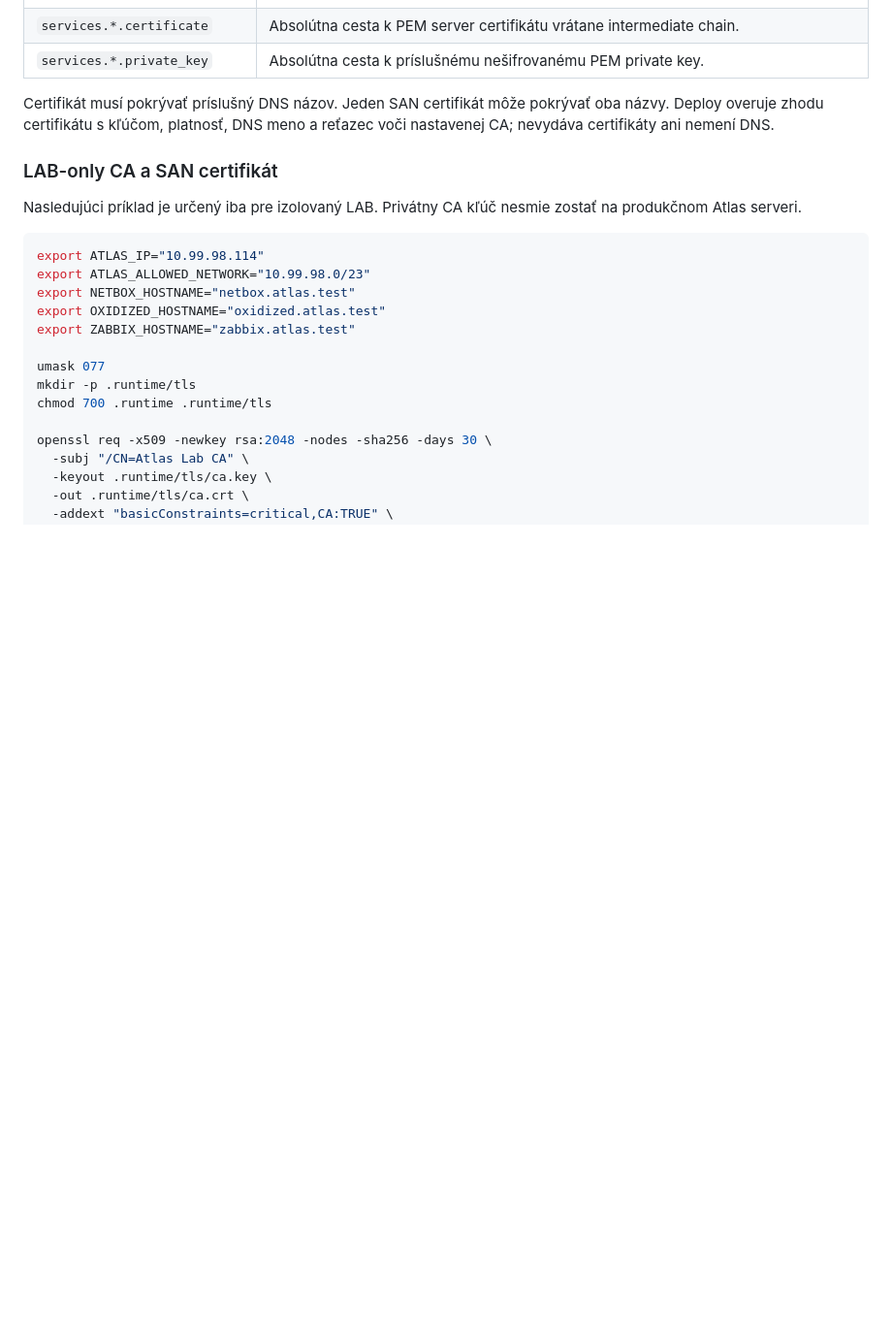
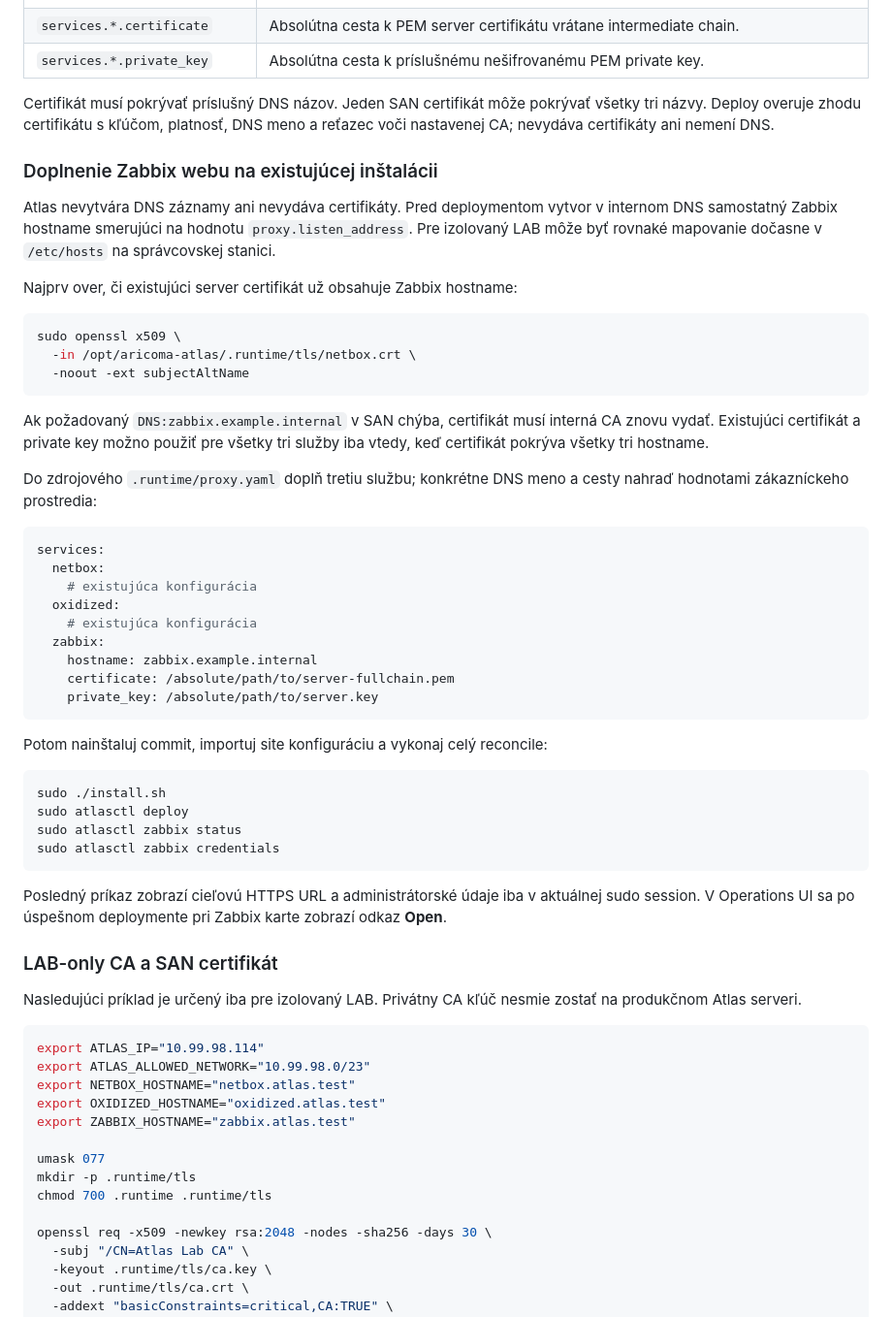
Before and after one commit to dablkros/aricoma-atlas, a Markdown page: README.md, the part around the change. Shown at 97% size. Rendered like a GitHub page; blank space fills up the shorter version.

Commit message:
Zabbix implementation DNS readme

````diff
--- a/README.md
+++ b/README.md
@@ -727,7 +727,56 @@ Vyplň všetky povinné hodnoty v `.runtime/proxy.yaml`:
 | `services.*.certificate` | Absolútna cesta k PEM server certifikátu vrátane intermediate chain. |
 | `services.*.private_key` | Absolútna cesta k príslušnému nešifrovanému PEM private key. |
 
-Certifikát musí pokrývať príslušný DNS názov. Jeden SAN certifikát môže pokrývať oba názvy. Deploy overuje zhodu certifikátu s kľúčom, platnosť, DNS meno a reťazec voči nastavenej CA; nevydáva certifikáty ani nemení DNS.
+Certifikát musí pokrývať príslušný DNS názov. Jeden SAN certifikát môže pokrývať
+všetky tri názvy. Deploy overuje zhodu certifikátu s kľúčom, platnosť, DNS meno
+a reťazec voči nastavenej CA; nevydáva certifikáty ani nemení DNS.
+
+### Doplnenie Zabbix webu na existujúcej inštalácii
+
+Atlas nevytvára DNS záznamy ani nevydáva certifikáty. Pred deploymentom vytvor
+v internom DNS samostatný Zabbix hostname smerujúci na hodnotu
+`proxy.listen_address`. Pre izolovaný LAB môže byť rovnaké mapovanie dočasne v
+`/etc/hosts` na správcovskej stanici.
+
+Najprv over, či existujúci server certifikát už obsahuje Zabbix hostname:
+
+```bash
+sudo openssl x509 \
+  -in /opt/aricoma-atlas/.runtime/tls/netbox.crt \
+  -noout -ext subjectAltName
+```
+
+Ak požadovaný `DNS:zabbix.example.internal` v SAN chýba, certifikát musí interná
+CA znovu vydať. Existujúci certifikát a private key možno použiť pre všetky tri
+služby iba vtedy, keď certifikát pokrýva všetky tri hostname.
+
+Do zdrojového `.runtime/proxy.yaml` doplň tretiu službu; konkrétne DNS meno a
+cesty nahraď hodnotami zákazníckeho prostredia:
+
+```yaml
+services:
+  netbox:
+    # existujúca konfigurácia
+  oxidized:
+    # existujúca konfigurácia
+  zabbix:
+    hostname: zabbix.example.internal
+    certificate: /absolute/path/to/server-fullchain.pem
+    private_key: /absolute/path/to/server.key
+```
+
+Potom nainštaluj commit, importuj site konfiguráciu a vykonaj celý reconcile:
+
+```bash
+sudo ./install.sh
+sudo atlasctl deploy
+sudo atlasctl zabbix status
+sudo atlasctl zabbix credentials
+```
+
+Posledný príkaz zobrazí cieľovú HTTPS URL a administrátorské údaje iba v
+aktuálnej sudo session. V Operations UI sa po úspešnom deploymente pri Zabbix
+karte zobrazí odkaz **Open**.
 
 ### LAB-only CA a SAN certifikát
 
````
